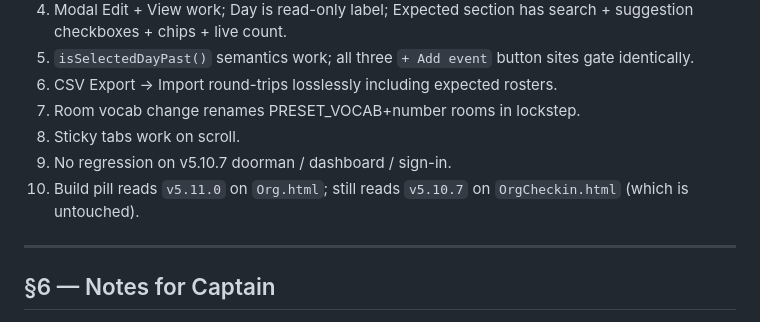
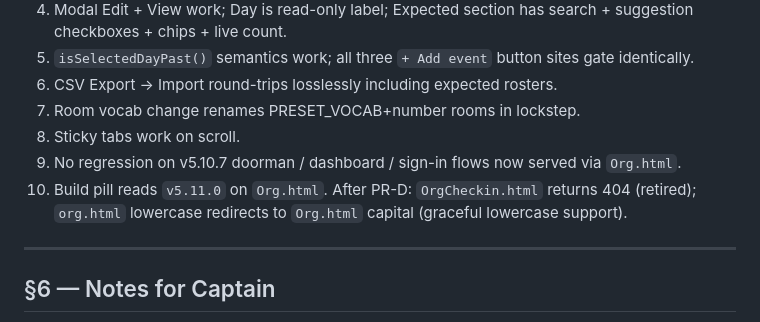
Before and after one commit to BunHead/IRLid, a Markdown page: HANDOVER-CalendarLivePort-v5.11.0.md, the part around one of its changes. GitHub-like rendering.

```diff
--- a/HANDOVER-CalendarLivePort-v5.11.0.md
+++ b/HANDOVER-CalendarLivePort-v5.11.0.md
@@ -255,8 +275,8 @@ Per `CALENDAR-SPEC §8`. Verify on real hardware after all four PRs merge + Work
 6. CSV Export → Import round-trips losslessly including expected rosters.
 7. Room vocab change renames PRESET_VOCAB+number rooms in lockstep.
 8. Sticky tabs work on scroll.
-9. No regression on v5.10.7 doorman / dashboard / sign-in.
-10. Build pill reads `v5.11.0` on `Org.html`; still reads `v5.10.7` on `OrgCheckin.html` (which is untouched).
+9. No regression on v5.10.7 doorman / dashboard / sign-in flows now served via `Org.html`.
+10. Build pill reads `v5.11.0` on `Org.html`. After PR-D: `OrgCheckin.html` returns 404 (retired); `org.html` lowercase redirects to `Org.html` capital (graceful lowercase support).
 
 ---
 
```
Also changed, not shown: other parts of HANDOVER-CalendarLivePort-v5.11.0.md (+29 -9 lines), CALENDAR-SPEC.md (+15 -7 lines).
